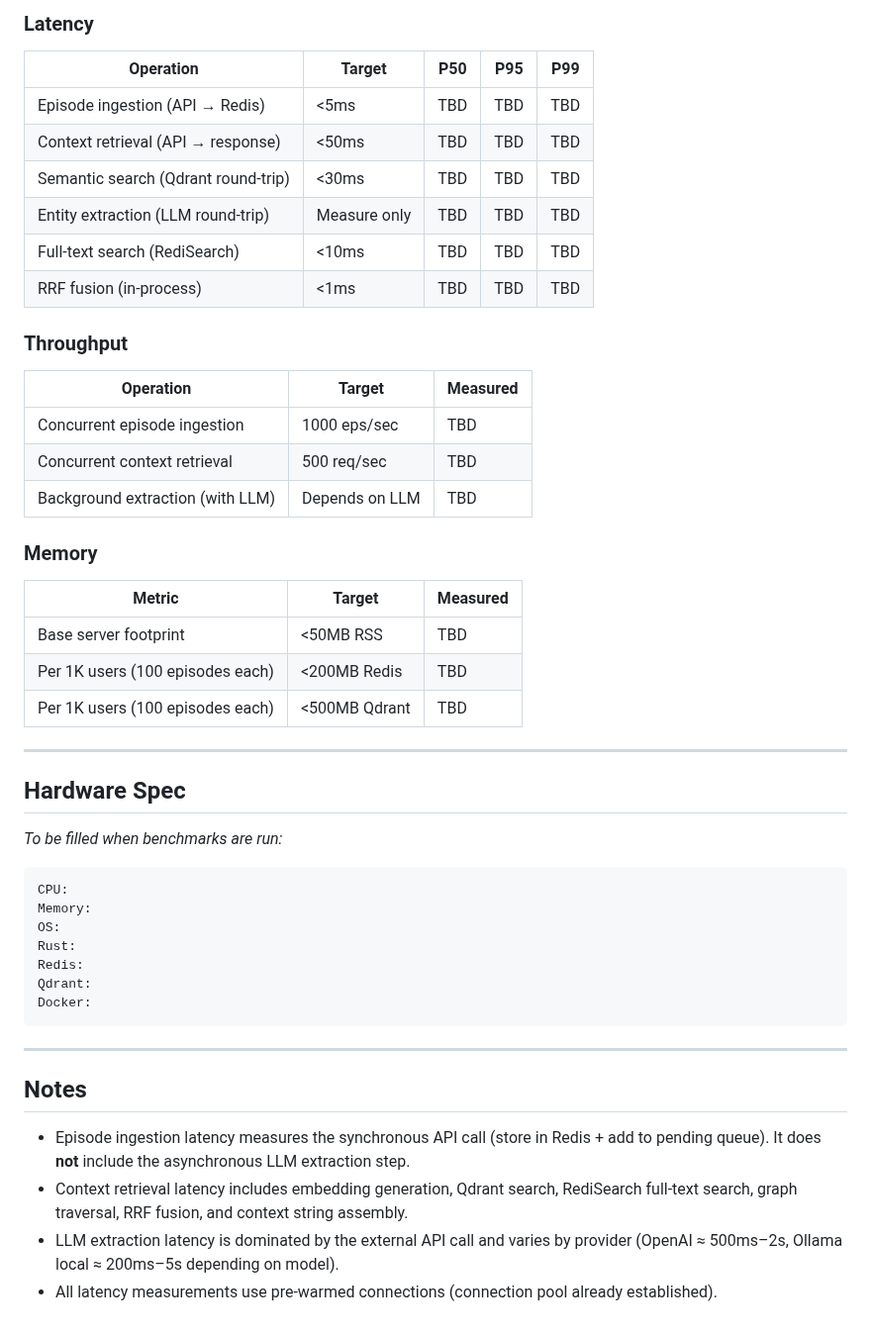
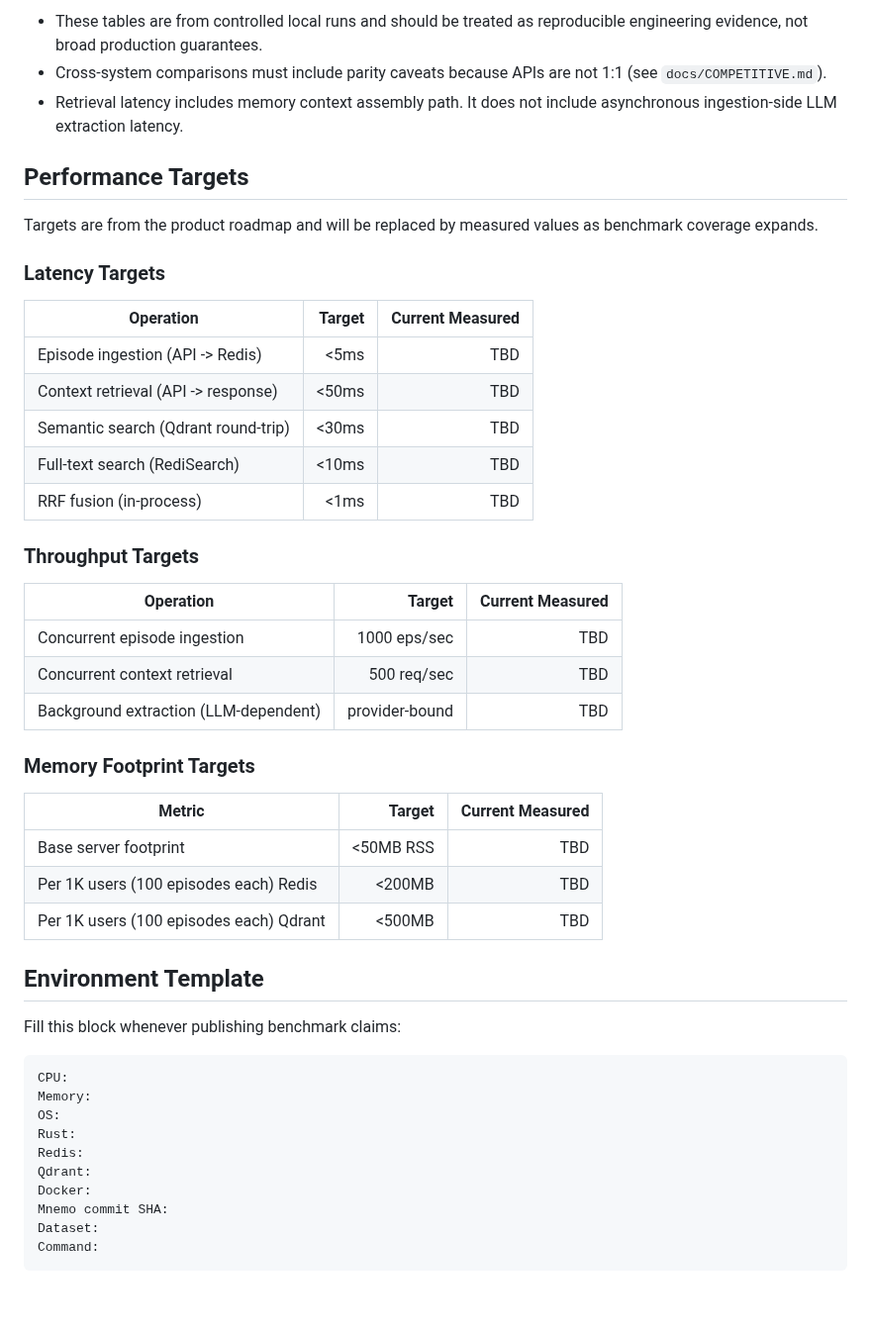
Before and after one commit to anjaustin/mnemo, a Markdown page: docs/BENCHMARKS.md, the part around one of its changes. Shown at 99% size. GitHub-like rendering; blank space fills up the shorter version.

````diff
--- a/docs/BENCHMARKS.md
+++ b/docs/BENCHMARKS.md
@@ -85,38 +52,43 @@ These are the performance targets from the PRD. Use `docs/EVALUATION.md` and `do
 
-### Latency
+- These tables are from controlled local runs and should be treated as reproducible engineering evidence, not broad production guarantees.
+- Cross-system comparisons must include parity caveats because APIs are not 1:1 (see `docs/COMPETITIVE.md`).
+- Retrieval latency includes memory context assembly path. It does not include asynchronous ingestion-side LLM extraction latency.
 
-| Operation | Target | P50 | P95 | P99 |
-|-----------|--------|-----|-----|-----|
-| Episode ingestion (API → Redis) | <5ms | TBD | TBD | TBD |
-| Context retrieval (API → response) | <50ms | TBD | TBD | TBD |
-| Semantic search (Qdrant round-trip) | <30ms | TBD | TBD | TBD |
-| Entity extraction (LLM round-trip) | Measure only | TBD | TBD | TBD |
-| Full-text search (RediSearch) | <10ms | TBD | TBD | TBD |
-| RRF fusion (in-process) | <1ms | TBD | TBD | TBD |
+## Performance Targets
 
-### Throughput
+Targets are from the product roadmap and will be replaced by measured values as benchmark coverage expands.
 
-| Operation | Target | Measured |
-|-----------|--------|----------|
+### Latency Targets
+
+| Operation | Target | Current Measured |
+|---|---:|---:|
+| Episode ingestion (API -> Redis) | <5ms | TBD |
+| Context retrieval (API -> response) | <50ms | TBD |
+| Semantic search (Qdrant round-trip) | <30ms | TBD |
+| Full-text search (RediSearch) | <10ms | TBD |
+| RRF fusion (in-process) | <1ms | TBD |
+
+### Throughput Targets
+
+| Operation | Target | Current Measured |
+|---|---:|---:|
 | Concurrent episode ingestion | 1000 eps/sec | TBD |
 | Concurrent context retrieval | 500 req/sec | TBD |
-| Background extraction (with LLM) | Depends on LLM | TBD |
+| Background extraction (LLM-dependent) | provider-bound | TBD |
 
-### Memory
+### Memory Footprint Targets
 
-| Metric | Target | Measured |
-|--------|--------|----------|
+| Metric | Target | Current Measured |
+|---|---:|---:|
 | Base server footprint | <50MB RSS | TBD |
-| Per 1K users (100 episodes each) | <200MB Redis | TBD |
-| Per 1K users (100 episodes each) | <500MB Qdrant | TBD |
+| Per 1K users (100 episodes each) Redis | <200MB | TBD |
+| Per 1K users (100 episodes each) Qdrant | <500MB | TBD |
 
----
+## Environment Template
 
-## Hardware Spec
+Fill this block whenever publishing benchmark claims:
 
-*To be filled when benchmarks are run:*
-
-```
+```text
 CPU:
 Memory:
 OS:
@@ -124,13 +96,7 @@ Rust:
 Redis:
 Qdrant:
 Docker:
+Mnemo commit SHA:
+Dataset:
+Command:
 ```
-
----
-
-## Notes
-
-- Episode ingestion latency measures the synchronous API call (store in Redis + add to pending queue). It does **not** include the asynchronous LLM extraction step.
-- Context retrieval latency includes embedding generation, Qdrant search, RediSearch full-text search, graph traversal, RRF fusion, and context string assembly.
-- LLM extraction latency is dominated by the external API call and varies by provider (OpenAI ≈ 500ms–2s, Ollama local ≈ 200ms–5s depending on model).
-- All latency measurements use pre-warmed connections (connection pool already established).
````
Also changed, not shown: other parts of docs/BENCHMARKS.md (+29 -62 lines).
